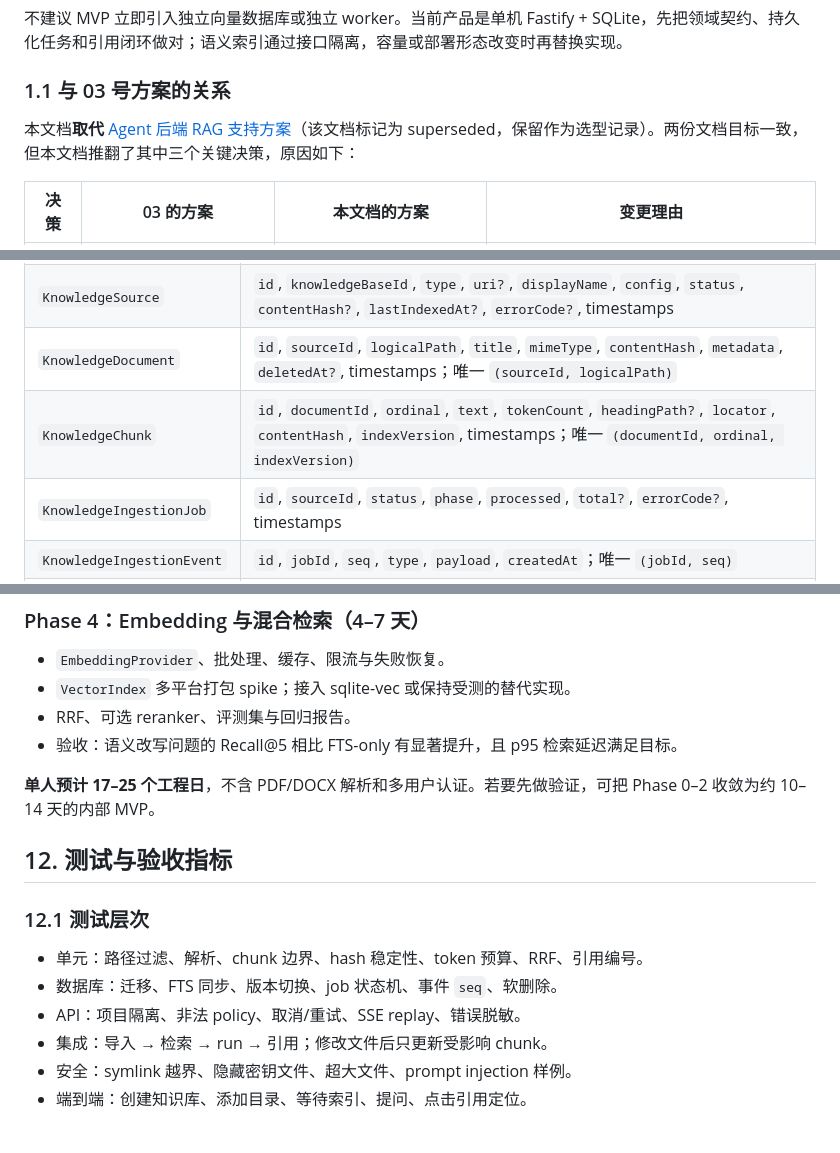
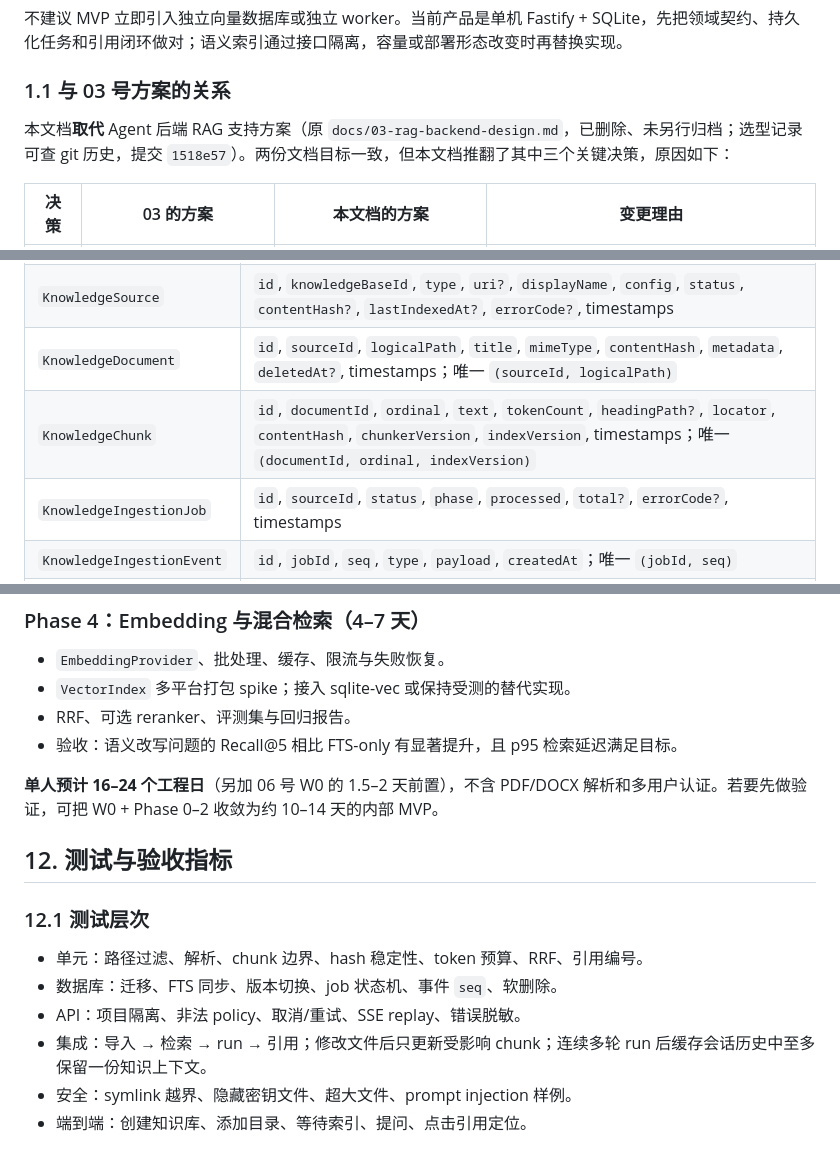
Before and after one commit to junqing258/antler, a Markdown page: docs/07-knowledge-base-design.md, 3 parts joined by grey strips. GitHub-like rendering.

```diff
--- a/docs/07-knowledge-base-design.md
+++ b/docs/07-knowledge-base-design.md
@@ -17,7 +17,7 @@ Antler 的知识库应是**项目级、本地优先、可引用的 RAG 能力**
 
 ### 1.1 与 03 号方案的关系
 
-本文档**取代** [Agent 后端 RAG 支持方案](./03-rag-backend-design.md)（该文档标记为 superseded，保留作为选型记录）。两份文档目标一致，但本文档推翻了其中三个关键决策，原因如下：
+本文档**取代** Agent 后端 RAG 支持方案（原 `docs/03-rag-backend-design.md`，已删除、未另行归档；选型记录可查 git 历史，提交 `1518e57`）。两份文档目标一致，但本文档推翻了其中三个关键决策，原因如下：
 
 | 决策 | 03 的方案 | 本文档的方案 | 变更理由 |
 |---|---|---|---|
@@ -130,7 +137,7 @@ MVP 可以把知识上下文和用户问题包装成一次受控输入。系统
 | `KnowledgeBase` | `id`, `projectId`, `name`, `description?`, `isDefault`, `retrievalConfig`, `indexVersion`, timestamps, `archivedAt?`；索引 `(projectId, updatedAt)` |
 | `KnowledgeSource` | `id`, `knowledgeBaseId`, `type`, `uri?`, `displayName`, `config`, `status`, `contentHash?`, `lastIndexedAt?`, `errorCode?`, timestamps |
 | `KnowledgeDocument` | `id`, `sourceId`, `logicalPath`, `title`, `mimeType`, `contentHash`, `metadata`, `deletedAt?`, timestamps；唯一 `(sourceId, logicalPath)` |
-| `KnowledgeChunk` | `id`, `documentId`, `ordinal`, `text`, `tokenCount`, `headingPath?`, `locator`, `contentHash`, `indexVersion`, timestamps；唯一 `(documentId, ordinal, indexVersion)` |
+| `KnowledgeChunk` | `id`, `documentId`, `ordinal`, `text`, `tokenCount`, `headingPath?`, `locator`, `contentHash`, `chunkerVersion`, `indexVersion`, timestamps；唯一 `(documentId, ordinal, indexVersion)` |
 | `KnowledgeIngestionJob` | `id`, `sourceId`, `status`, `phase`, `processed`, `total?`, `errorCode?`, timestamps |
 | `KnowledgeIngestionEvent` | `id`, `jobId`, `seq`, `type`, `payload`, `createdAt`；唯一 `(jobId, seq)` |
 | `ChunkEmbedding` | `chunkId`, `provider`, `model`, `dimensions`, `vector`, `contentHash`, `createdAt`；唯一 `(chunkId, provider, model)` |
@@ -317,7 +329,7 @@ run 事件新增：
 - RRF、可选 reranker、评测集与回归报告。
 - 验收：语义改写问题的 Recall@5 相比 FTS-only 有显著提升，且 p95 检索延迟满足目标。
 
-**单人预计 17–25 个工程日**，不含 PDF/DOCX 解析和多用户认证。若要先做验证，可把 Phase 0–2 收敛为约 10–14 天的内部 MVP。
+**单人预计 16–24 个工程日**（另加 06 号 W0 的 1.5–2 天前置），不含 PDF/DOCX 解析和多用户认证。若要先做验证，可把 W0 + Phase 0–2 收敛为约 10–14 天的内部 MVP。
 
 ## 12. 测试与验收指标
 
@@ -326,7 +338,7 @@ run 事件新增：
 - 单元：路径过滤、解析、chunk 边界、hash 稳定性、token 预算、RRF、引用编号。
 - 数据库：迁移、FTS 同步、版本切换、job 状态机、事件 `seq`、软删除。
 - API：项目隔离、非法 policy、取消/重试、SSE replay、错误脱敏。
-- 集成：导入 → 检索 → run → 引用；修改文件后只更新受影响 chunk。
+- 集成：导入 → 检索 → run → 引用；修改文件后只更新受影响 chunk；连续多轮 run 后缓存会话历史中至多保留一份知识上下文。
 - 安全：symlink 越界、隐藏密钥文件、超大文件、prompt injection 样例。
 - 端到端：创建知识库、添加目录、等待索引、提问、点击引用定位。
 
```
Also changed, not shown: other parts of docs/07-knowledge-base-design.md (+18 -6 lines), docs/01-architecture-plan.md (+1 -1 lines).
